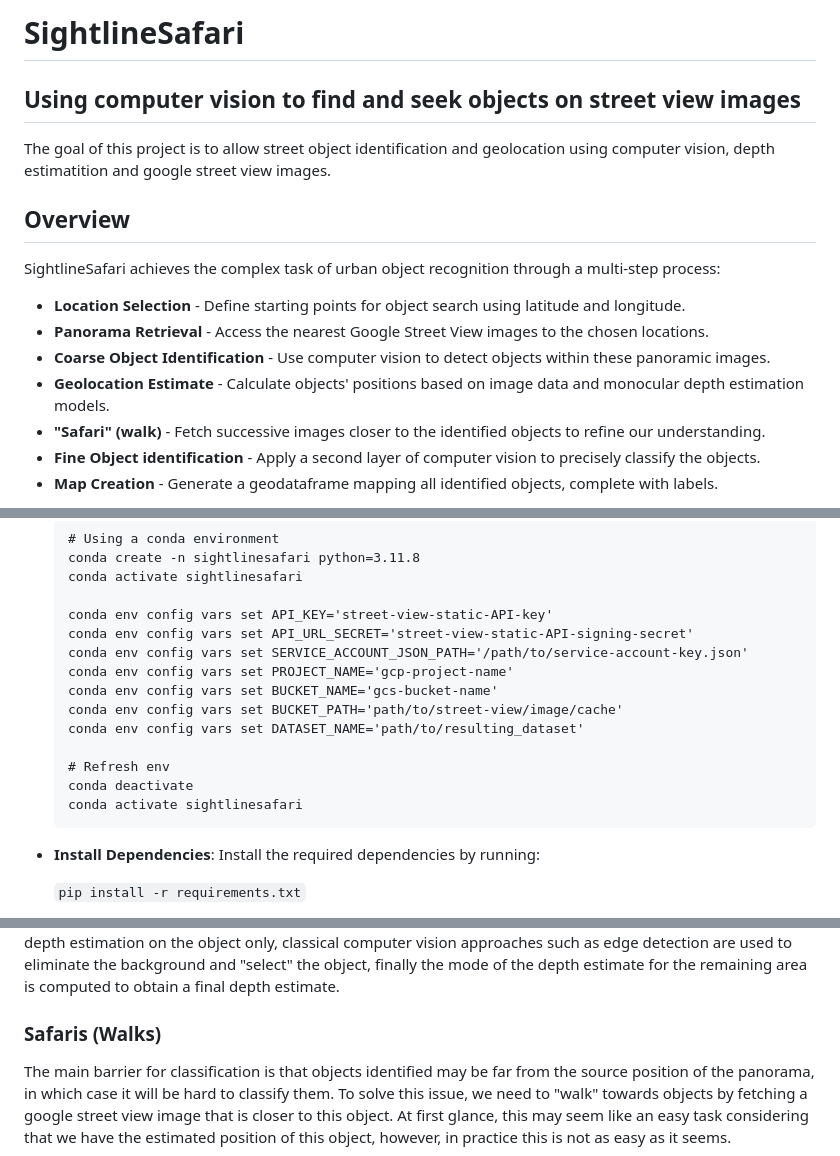
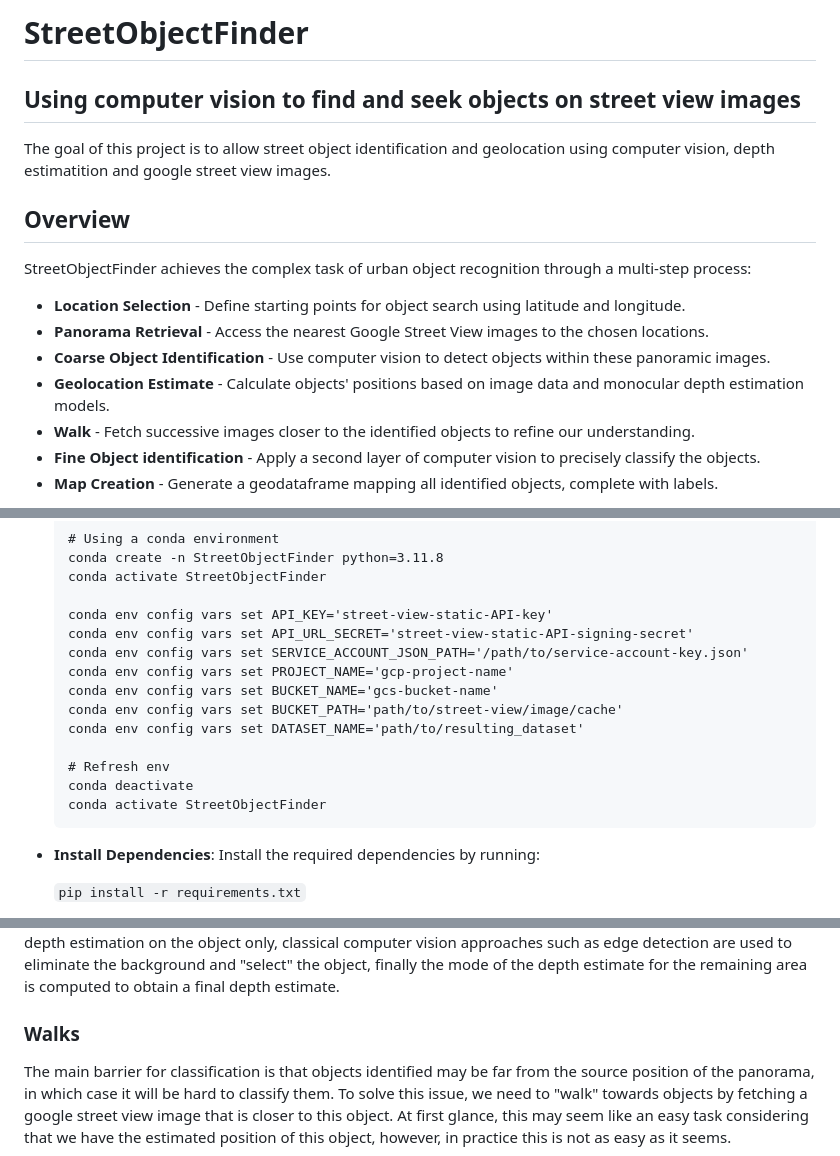
Before and after one commit to Nicolas-Vana/StreetObjectFinder, a Markdown page: README.md, 3 parts joined by grey strips. Rendered like a GitHub page.

Commit message:
Initial commit

````diff
--- a/README.md
+++ b/README.md
@@ -1,16 +1,16 @@
-# SightlineSafari
+# StreetObjectFinder
 ## Using computer vision to find and seek objects on street view images
 
 The goal of this project is to allow street object identification and geolocation using computer vision, depth estimatition and google street view images.
 
 ## Overview
-SightlineSafari achieves the complex task of urban object recognition through a multi-step process:
+StreetObjectFinder achieves the complex task of urban object recognition through a multi-step process:
 
 * **Location Selection** - Define starting points for object search using latitude and longitude.
 * **Panorama Retrieval** - Access the nearest Google Street View images to the chosen locations.
 * **Coarse Object Identification** - Use computer vision to detect objects within these panoramic images.
 * **Geolocation Estimate** - Calculate objects' positions based on image data and monocular depth estimation models.
-* **"Safari" (walk)** - Fetch successive images closer to the identified objects to refine our understanding.
+* **Walk** - Fetch successive images closer to the identified objects to refine our understanding.
 * **Fine Object identification** - Apply a second layer of computer vision to precisely classify the objects.
 * **Map Creation** - Generate a geodataframe mapping all identified objects, complete with labels.
 
@@ -51,8 +51,8 @@ Considering the problem of street pole identification and categorization (betwee
     * DATASET_NAME (Optional): Target blob path to save images, if using dataset population.
     ```
     # Using a conda environment
-    conda create -n sightlinesafari python=3.11.8
-    conda activate sightlinesafari
+    conda create -n StreetObjectFinder python=3.11.8
+    conda activate StreetObjectFinder
 
     conda env config vars set API_KEY='street-view-static-API-key'
     conda env config vars set API_URL_SECRET='street-view-static-API-signing-secret'
@@ -64,7 +64,7 @@ Considering the problem of street pole identification and categorization (betwee
 
     # Refresh env
     conda deactivate
-    conda activate sightlinesafari
+    conda activate StreetObjectFinder
     ```
 
 * **Install Dependencies**: Install the required dependencies by running:
@@ -110,7 +110,7 @@ This is called monocular depth estimation and it is a common task in computer vi
 
 The output of the depth estimation model is still not sufficient to estimate the position since the model gives us a depth map of the full image. Because of this we have to crop the image to only contain the bounding box corresponding to the target object. However, the bounding box also contains the backgorund of the object, so we cannot just compute the average depth inside the bounding box or something alike. To further "focus" our depth estimation on the object only, classical computer vision approaches such as edge detection are used to eliminate the background and "select" the object, finally the mode of the depth estimate for the remaining area is computed to obtain a final depth estimate.
 
-### Safaris (Walks)
+### Walks
 
 The main barrier for classification is that objects identified may be far from the source position of the panorama, in which case it will be hard to classify them. To solve this issue, we need to "walk" towards objects by fetching a google street view image that is closer to this object. At first glance, this may seem like an easy task considering that we have the estimated position of this object, however, in practice this is not as easy as it seems.
 
````
